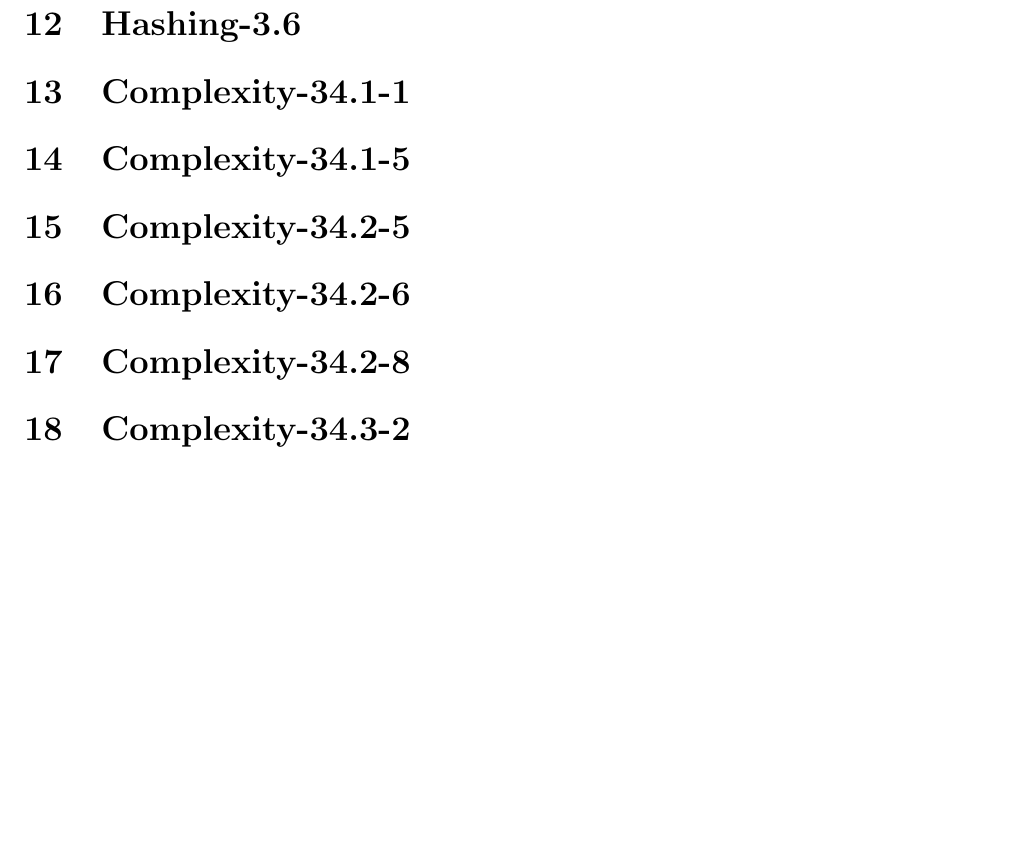
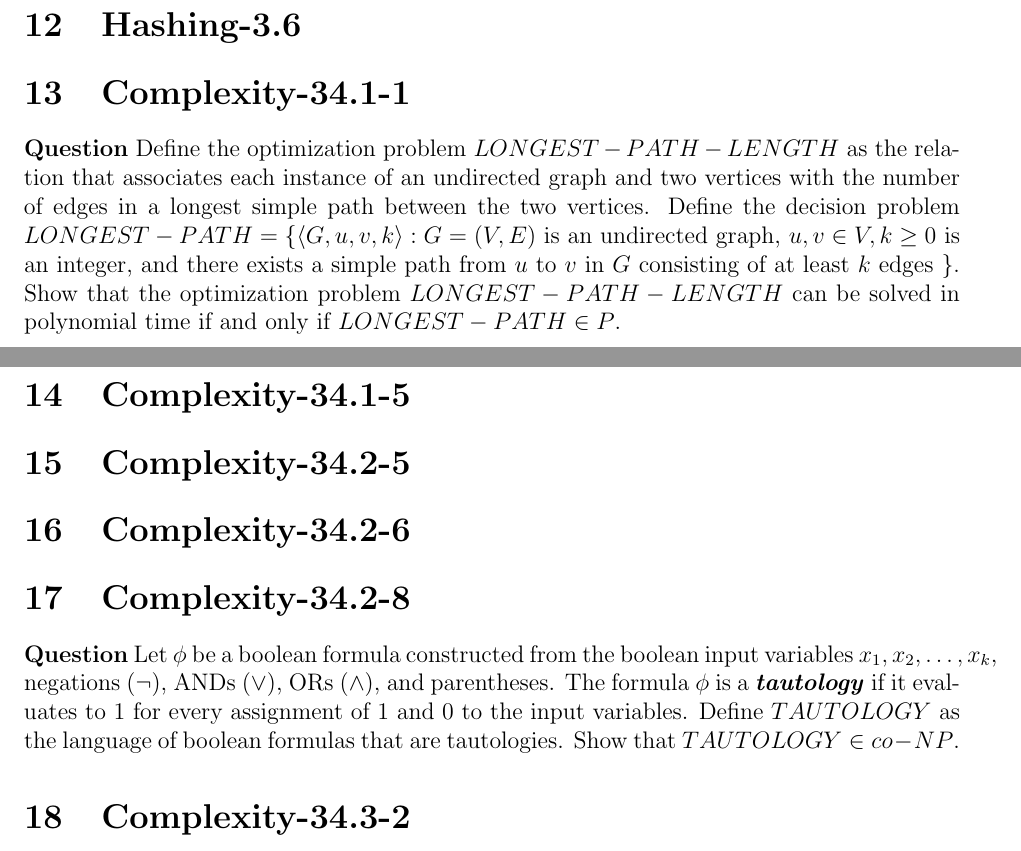
Before and after one commit to santiweide/ku2024-aads, a LaTeX document (a3.tex): part of page 4 of 4 before the commit and two parts of pages 3 and 4 of 4 after it, the two joined at a grey line, cut so that both start at the same text, the shorter picture padded with empty space. Compiled offline with pdfLaTeX.

Commit message:
add questions

```diff
--- a/a3.tex
+++ b/a3.tex
@@ -153,6 +153,9 @@ So we have
 
 \section{Complexity-34.1-1}
 %wanjing
+\textbf{Question}
+Define the optimization problem $LONGEST-PATH-LENGTH$ as the relation that associates each instance of an undirected graph and two vertices with the number of edges in a longest simple path between the two vertices. Define the decision problem $LONGEST-PATH= \{\langle G, u, v, k\rangle: G = (V, E)$ is an undirected graph, $u, v \in V, k \ge 0$ is an integer, and there exists a simple path from $u$ to $v$ in $G$ consisting of at least $k$ edges $\}$. Show that the optimization problem $LONGEST-PATH-LENGTH$ can be solved in polynomial time if and only if $LONGEST-PATH \in P$.
+
 
 \section{Complexity-34.1-5}
 %zhigao
@@ -165,6 +168,9 @@ So we have
 
 \section{Complexity-34.2-8}
 %wanjing
+\textbf{Question}
+Let $\phi$ be a boolean formula constructed from the boolean input variables $x_1, x_2, \dots, x_k$, negations ($\neg$), ANDs ($\vee$), ORs ($\wedge$), and parentheses. The formula $\phi$ is a \textit{\textbf{tautology}} if it evaluates to $1$ for every assignment of $1$ and $0$ to the input variables. Define $TAUTOLOGY$ as the language of boolean formulas that are tautologies. Show that $TAUTOLOGY \in co-NP$.
+
 
 \section{Complexity-34.3-2}
 %zhigao
```
